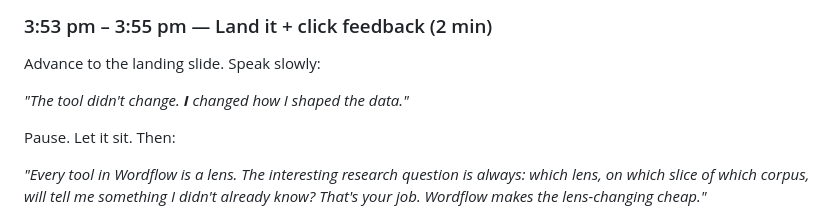
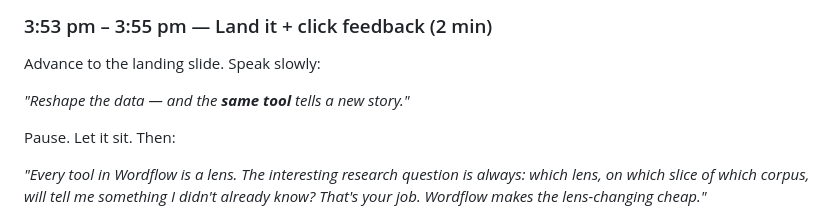
Before and after one commit to milysun/wordflow-workshop, a Markdown page: facilitator/runbook.md, the part around the change. Rendered like a GitHub page.

```diff
--- a/facilitator/runbook.md
+++ b/facilitator/runbook.md
@@ -343,7 +343,7 @@ The conceptual payoff. Three short demos showing **you shape the analysis at eve
 
 Advance to the landing slide. Speak slowly:
 
-*"The tool didn't change. **I** changed how I shaped the data."*
+*"Reshape the data — and the **same tool** tells a new story."*
 
 Pause. Let it sit. Then:
 
```
Also changed, not shown: facilitator/pre-workshop-checklist.md (+1 -1 lines), participant/hands-on-3.md (+1 -1 lines).
